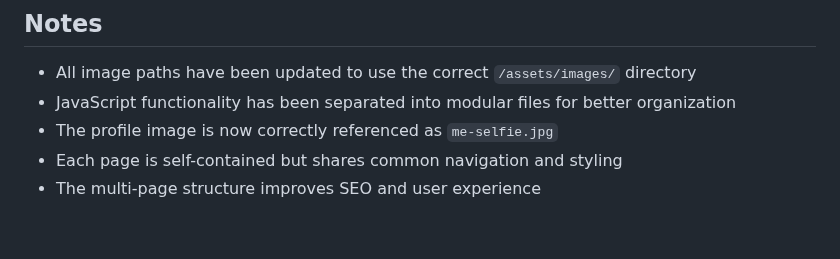
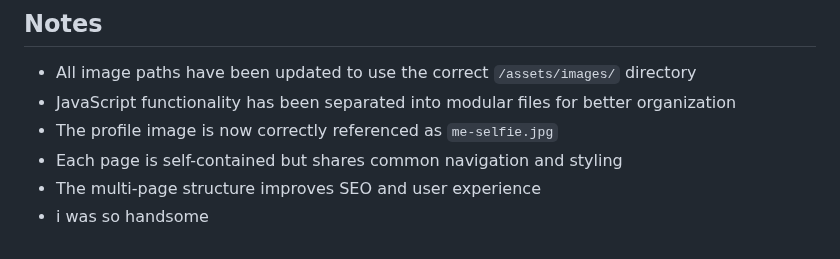
Before and after one commit to property360-2/portfolio-v3.2, a Markdown page: README.md, the part around the change. Drawn GitHub-style.

Commit message:
nonsense

```diff
--- a/README.md
+++ b/README.md
@@ -157,3 +157,4 @@ The website features consistent navigation across all pages:
 - The profile image is now correctly referenced as `me-selfie.jpg`
 - Each page is self-contained but shares common navigation and styling
 - The multi-page structure improves SEO and user experience
+- i was so handsome
```
